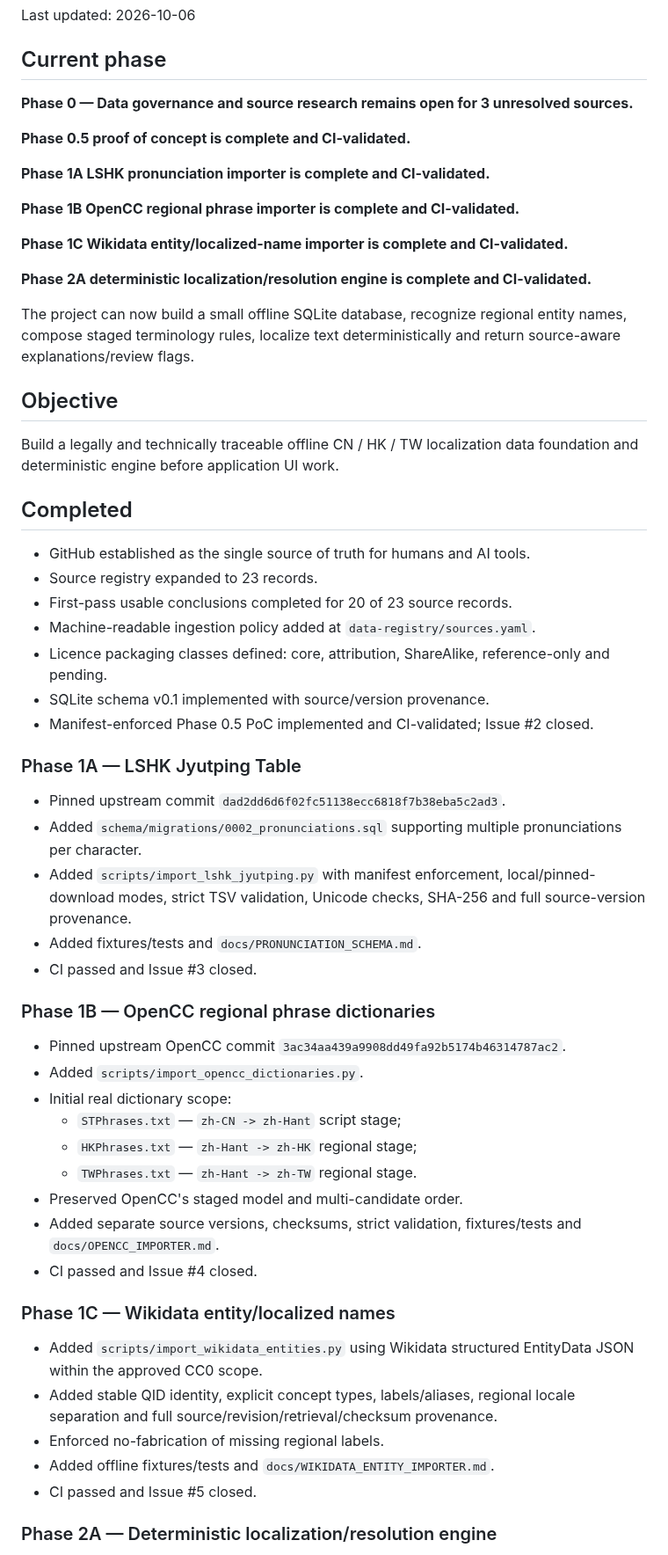
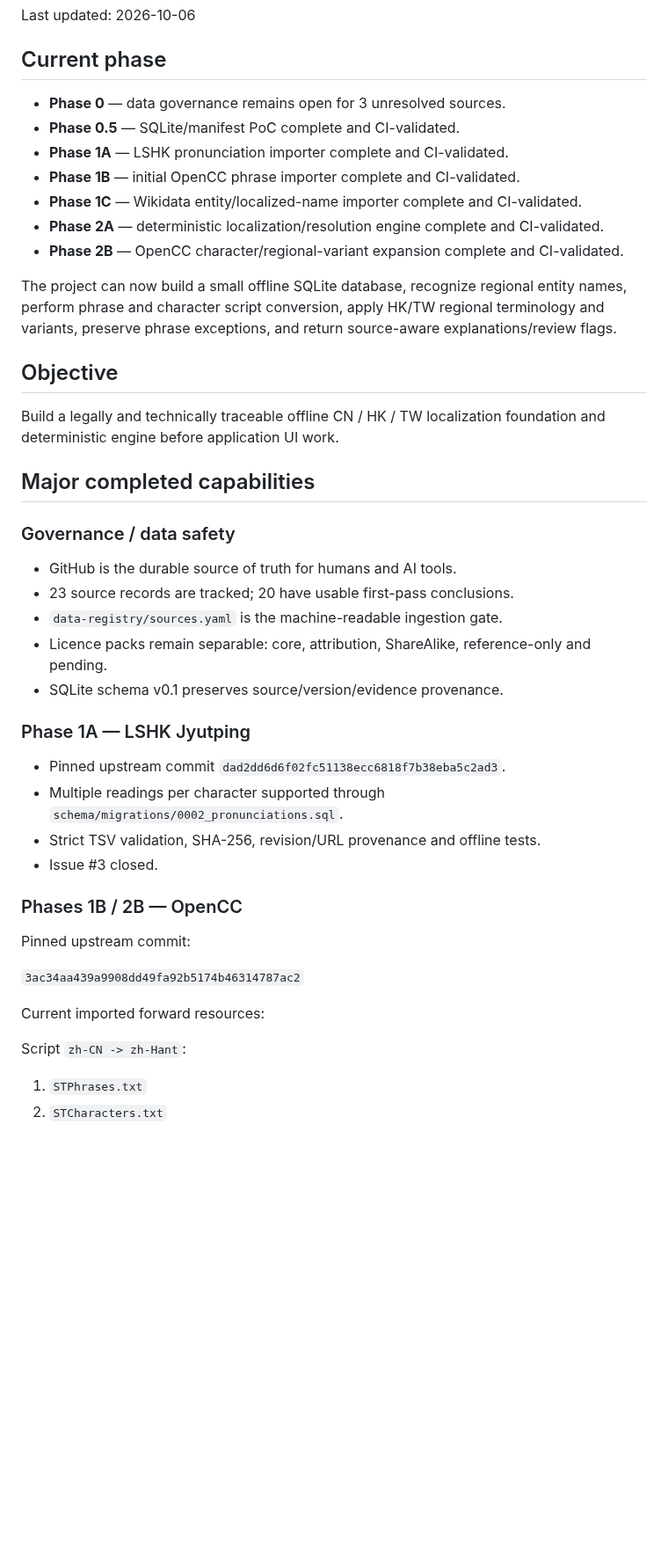
Before and after one commit to 168aadc852/chinese-regional-localizer, a Markdown page: PROJECT_STATE.md, the part around one of its changes. Shown at 88% size. Rendered like a GitHub page; blank space fills up the shorter version.

Commit message:
Record Phase 2B OpenCC coverage completion

```diff
--- a/PROJECT_STATE.md
+++ b/PROJECT_STATE.md
@@ -4,61 +4,46 @@ Last updated: 2026-10-06
 
 ## Current phase
 
-**Phase 0 — Data governance and source research remains open for 3 unresolved sources.**
+- **Phase 0** — data governance remains open for 3 unresolved sources.
+- **Phase 0.5** — SQLite/manifest PoC complete and CI-validated.
+- **Phase 1A** — LSHK pronunciation importer complete and CI-validated.
+- **Phase 1B** — initial OpenCC phrase importer complete and CI-validated.
+- **Phase 1C** — Wikidata entity/localized-name importer complete and CI-validated.
+- **Phase 2A** — deterministic localization/resolution engine complete and CI-validated.
+- **Phase 2B** — OpenCC character/regional-variant expansion complete and CI-validated.
 
-**Phase 0.5 proof of concept is complete and CI-validated.**
-
-**Phase 1A LSHK pronunciation importer is complete and CI-validated.**
-
-**Phase 1B OpenCC regional phrase importer is complete and CI-validated.**
-
-**Phase 1C Wikidata entity/localized-name importer is complete and CI-validated.**
-
-**Phase 2A deterministic localization/resolution engine is complete and CI-validated.**
-
-The project can now build a small offline SQLite database, recognize regional entity names, compose staged terminology rules, localize text deterministically and return source-aware explanations/review flags.
+The project can now build a small offline SQLite database, recognize regional entity names, perform phrase and character script conversion, apply HK/TW regional terminology and variants, preserve phrase exceptions, and return source-aware explanations/review flags.
 
 ## Objective
 
-Build a legally and technically traceable offline CN / HK / TW localization data foundation and deterministic engine before application UI work.
+Build a legally and technically traceable offline CN / HK / TW localization foundation and deterministic engine before application UI work.
 
-## Completed
+## Major completed capabilities
 
-- GitHub established as the single source of truth for humans and AI tools.
-- Source registry expanded to 23 records.
-- First-pass usable conclusions completed for 20 of 23 source records.
-- Machine-readable ingestion policy added at `data-registry/sources.yaml`.
-- Licence packaging classes defined: core, attribution, ShareAlike, reference-only and pending.
-- SQLite schema v0.1 implemented with source/version provenance.
-- Manifest-enforced Phase 0.5 PoC implemented and CI-validated; Issue #2 closed.
+### Governance / data safety
 
-### Phase 1A — LSHK Jyutping Table
+- GitHub is the durable source of truth for humans and AI tools.
+- 23 source records are tracked; 20 have usable first-pass conclusions.
+- `data-registry/sources.yaml` is the machine-readable ingestion gate.
+- Licence packs remain separable: core, attribution, ShareAlike, reference-only and pending.
+- SQLite schema v0.1 preserves source/version/evidence provenance.
+
+### Phase 1A — LSHK Jyutping
 
 - Pinned upstream commit `dad2dd6d6f02fc51138ecc6818f7b38eba5c2ad3`.
-- Added `schema/migrations/0002_pronunciations.sql` supporting multiple pronunciations per character.
-- Added `scripts/import_lshk_jyutping.py` with manifest enforcement, local/pinned-download modes, strict TSV validation, Unicode checks, SHA-256 and full source-version provenance.
-- Added fixtures/tests and `docs/PRONUNCIATION_SCHEMA.md`.
-- CI passed and Issue #3 closed.
+- Multiple readings per character supported through `schema/migrations/0002_pronunciations.sql`.
+- Strict TSV validation, SHA-256, revision/URL provenance and offline tests.
+- Issue #3 closed.
 
-### Phase 1B — OpenCC regional phrase dictionaries
+### Phases 1B / 2B — OpenCC
 
-- Pinned upstream OpenCC commit `3ac34aa439a9908dd49fa92b5174b46314787ac2`.
-- Added `scripts/import_opencc_dictionaries.py`.
-- Initial real dictionary scope:
-  - `STPhrases.txt` — `zh-CN -> zh-Hant` script stage;
-  - `HKPhrases.txt` — `zh-Hant -> zh-HK` regional stage;
-  - `TWPhrases.txt` — `zh-Hant -> zh-TW` regional stage.
-- Preserved OpenCC's staged model and multi-candidate order.
-- Added separate source versions, checksums, strict validation, fixtures/tests and `docs/OPENCC_IMPORTER.md`.
-- CI passed and Issue #4 closed.
+Pinned upstream commit:
 
-### Phase 1C — Wikidata entity/localized names
+`3ac34aa439a9908dd49fa92b5174b46314787ac2`
 
-- Added `scripts/import_wikidata_entities.py` using Wikidata structured EntityData JSON within the approved CC0 scope.
-- Added stable QID identity, explicit concept types, labels/aliases, regional locale separation and full source/revision/retrieval/checksum provenance.
-- Enforced no-fabrication of missing regional labels.
-- Added offline fixtures/tests and `docs/WIKIDATA_ENTITY_IMPORTER.md`.
-- CI passed and Issue #5 closed.
+Current imported forward resources:
 
-### Phase 2A — Deterministic localization/resolution engine
+Script `zh-CN -> zh-Hant`:
+1. `STPhrases.txt`
+2. `STCharacters.txt`
 
```
Also changed, not shown: other parts of PROJECT_STATE.md (+76 -63 lines).
